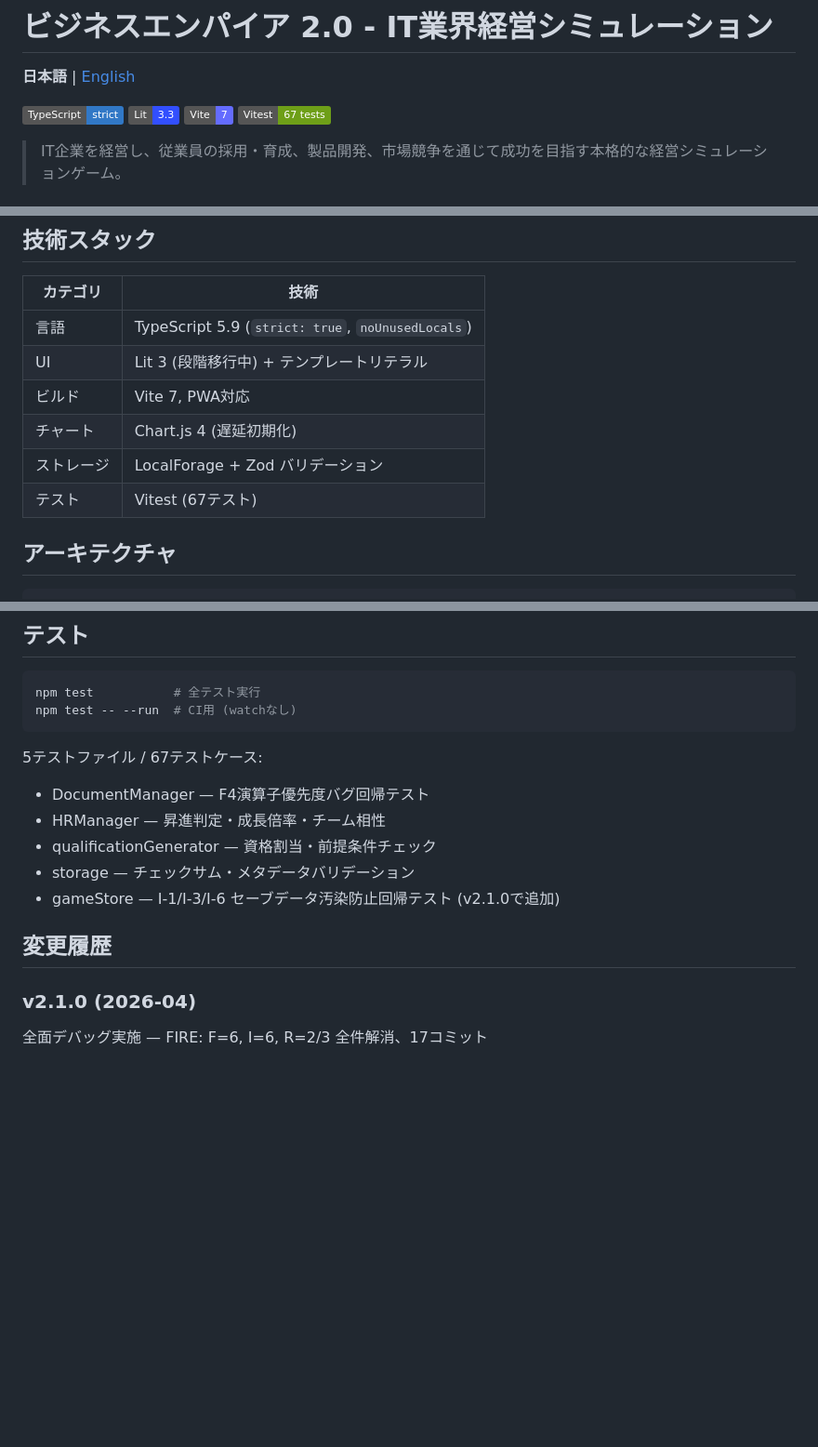
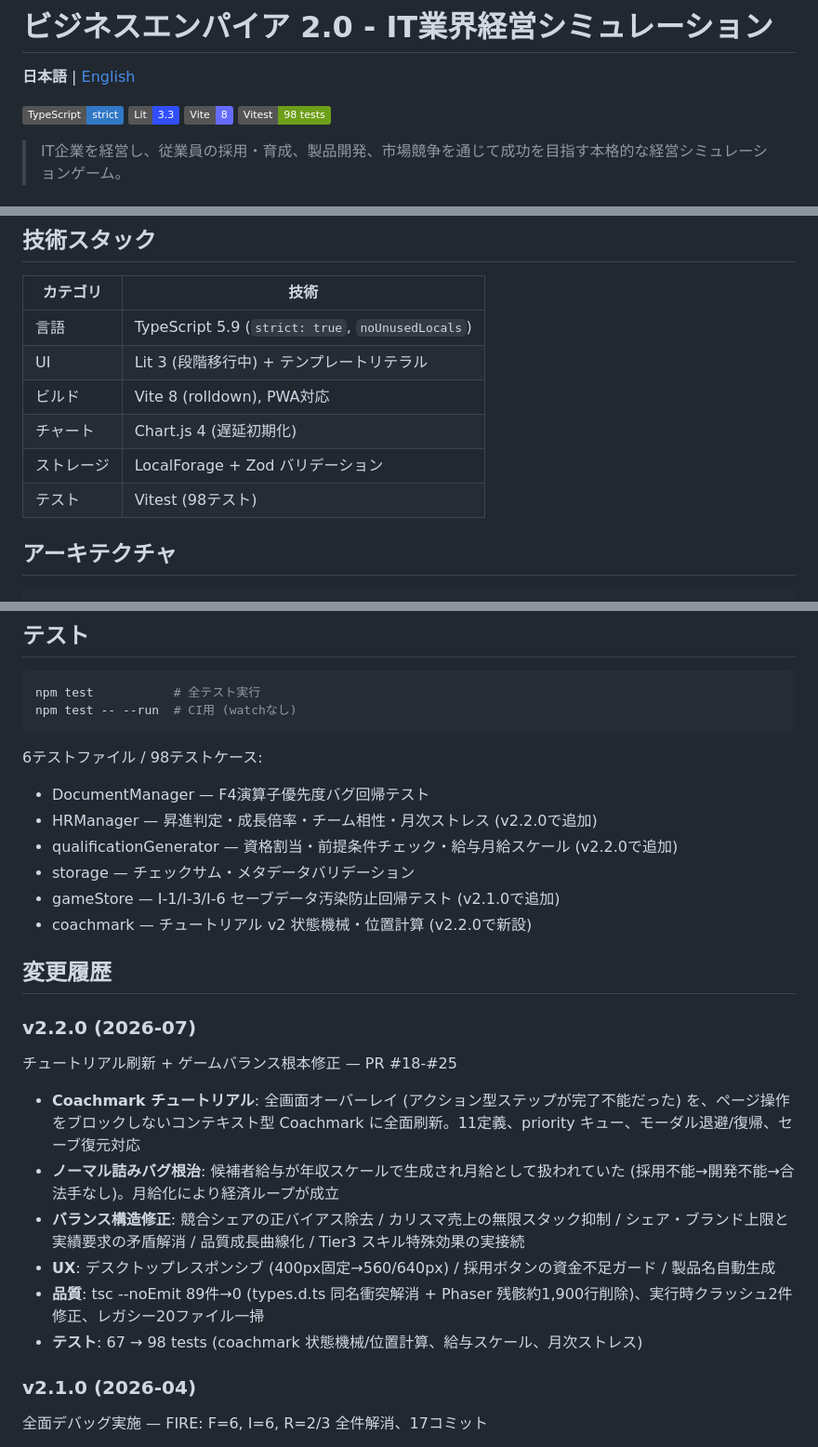
Before and after one commit to TTMK7777/business-simulation-game-v2, a Markdown page: README.md, 3 parts joined by grey strips. Shown at 93% size. Rendered like a GitHub page; badges without logos; blank space fills up the shorter version.

Commit message:
docs: README を v2.2.0 実態へ更新 (#26)
- バッジ/技術スタック表: Vite 7→8 (rolldown)、Vitest 67→98 tests
- テスト構成: 6ファイル/98ケース (coachmark 新設、給与スケール・月次ストレス追加)
- 変更履歴に v2.2.0 セクション追加 (PR #18-#25 のサマリ)

````diff
--- a/README.md
+++ b/README.md
@@ -4,8 +4,8 @@
 
 ![TypeScript](https://img.shields.io/badge/TypeScript-strict-3178C6?style=flat&logo=typescript&logoColor=white)
 ![Lit](https://img.shields.io/badge/Lit-3.3-324FFF?style=flat&logo=lit&logoColor=white)
-![Vite](https://img.shields.io/badge/Vite-7-646CFF?style=flat&logo=vite&logoColor=white)
-![Vitest](https://img.shields.io/badge/Vitest-67%20tests-6E9F18?style=flat&logo=vitest&logoColor=white)
+![Vite](https://img.shields.io/badge/Vite-8-646CFF?style=flat&logo=vite&logoColor=white)
+![Vitest](https://img.shields.io/badge/Vitest-98%20tests-6E9F18?style=flat&logo=vitest&logoColor=white)
 
 > IT企業を経営し、従業員の採用・育成、製品開発、市場競争を通じて成功を目指す本格的な経営シミュレーションゲーム。
 
@@ -25,10 +25,10 @@ npm test           # テスト実行
 |---------|------|
 | 言語 | TypeScript 5.9 (`strict: true`, `noUnusedLocals`) |
 | UI | Lit 3 (段階移行中) + テンプレートリテラル |
-| ビルド | Vite 7, PWA対応 |
+| ビルド | Vite 8 (rolldown), PWA対応 |
 | チャート | Chart.js 4 (遅延初期化) |
 | ストレージ | LocalForage + Zod バリデーション |
-| テスト | Vitest (67テスト) |
+| テスト | Vitest (98テスト) |
 
 ## アーキテクチャ
 
@@ -66,14 +66,26 @@ npm test           # 全テスト実行
 npm test -- --run  # CI用 (watchなし)
 ```
 
-5テストファイル / 67テストケース:
+6テストファイル / 98テストケース:
 - DocumentManager — F4演算子優先度バグ回帰テスト
-- HRManager — 昇進判定・成長倍率・チーム相性
-- qualificationGenerator — 資格割当・前提条件チェック
+- HRManager — 昇進判定・成長倍率・チーム相性・月次ストレス (v2.2.0で追加)
+- qualificationGenerator — 資格割当・前提条件チェック・給与月給スケール (v2.2.0で追加)
 - storage — チェックサム・メタデータバリデーション
 - gameStore — I-1/I-3/I-6 セーブデータ汚染防止回帰テスト (v2.1.0で追加)
+- coachmark — チュートリアル v2 状態機械・位置計算 (v2.2.0で新設)
 
 ## 変更履歴
+
+### v2.2.0 (2026-07)
+
+チュートリアル刷新 + ゲームバランス根本修正 — PR #18-#25
+
+- **Coachmark チュートリアル**: 全画面オーバーレイ (アクション型ステップが完了不能だった) を、ページ操作をブロックしないコンテキスト型 Coachmark に全面刷新。11定義、priority キュー、モーダル退避/復帰、セーブ復元対応
+- **ノーマル詰みバグ根治**: 候補者給与が年収スケールで生成され月給として扱われていた (採用不能→開発不能→合法手なし)。月給化により経済ループが成立
+- **バランス構造修正**: 競合シェアの正バイアス除去 / カリスマ売上の無限スタック抑制 / シェア・ブランド上限と実績要求の矛盾解消 / 品質成長曲線化 / Tier3 スキル特殊効果の実接続
+- **UX**: デスクトップレスポンシブ (400px固定→560/640px) / 採用ボタンの資金不足ガード / 製品名自動生成
+- **品質**: tsc --noEmit 89件→0 (types.d.ts 同名衝突解消 + Phaser 残骸約1,900行削除)、実行時クラッシュ2件修正、レガシー20ファイル一掃
+- **テスト**: 67 → 98 tests (coachmark 状態機械/位置計算、給与スケール、月次ストレス)
 
 ### v2.1.0 (2026-04)
 
````
